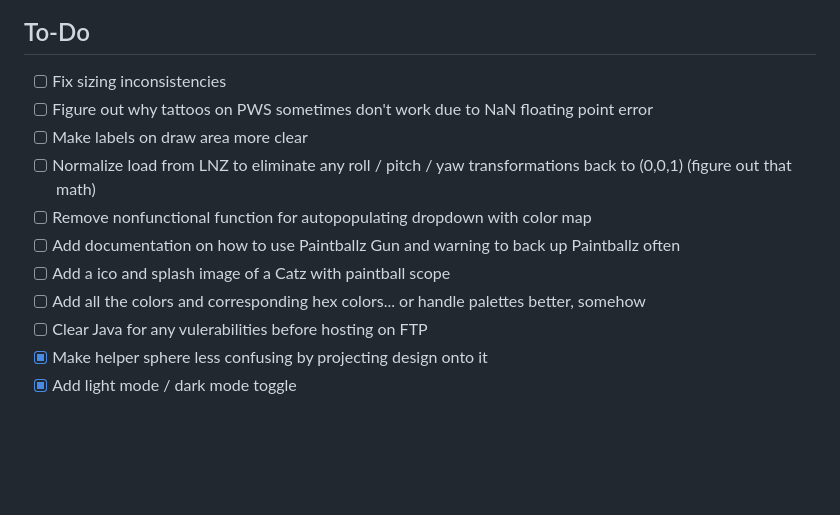
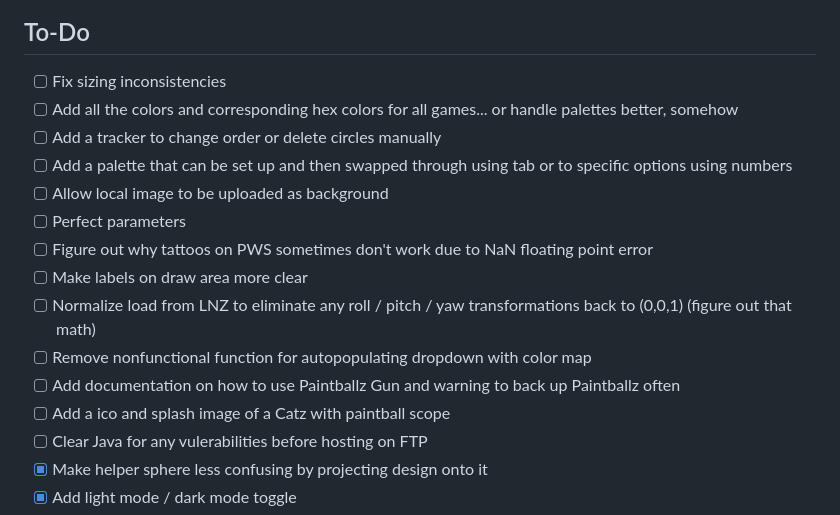
Before and after one commit to tabbzi/petz-paintballz-gun, a Markdown page: README.md, the part around the change. Rendered like a GitHub page; blank space fills up the shorter version.

```diff
--- a/README.md
+++ b/README.md
@@ -5,13 +5,17 @@ Load the [live demo](https://tabbzi.github.io/petz-paintballz-gun/) here!
 
 ## To-Do
 - [ ]  Fix sizing inconsistencies
+- [ ]  Add all the colors and corresponding hex colors for all games... or handle palettes better, somehow
+- [ ]  Add a tracker to change order or delete circles manually
+- [ ]  Add a palette that can be set up and then swapped through using tab or to specific options using numbers
+- [ ]  Allow local image to be uploaded as background
+- [ ]  Perfect parameters
 - [ ]  Figure out why tattoos on PWS sometimes don't work due to NaN floating point error
 - [ ]  Make labels on draw area more clear
 - [ ]  Normalize load from LNZ to eliminate any roll / pitch / yaw transformations back to (0,0,1) (figure out that math)
 - [ ]  Remove nonfunctional function for autopopulating dropdown with color map
 - [ ]  Add documentation on how to use Paintballz Gun and warning to back up Paintballz often
 - [ ]  Add a ico and splash image of a Catz with paintball scope
-- [ ]  Add all the colors and corresponding hex colors... or handle palettes better, somehow
 - [ ]  Clear Java for any vulerabilities before hosting on FTP
 - [x]  Make helper sphere less confusing by projecting design onto it
 - [x]  Add light mode / dark mode toggle
```
